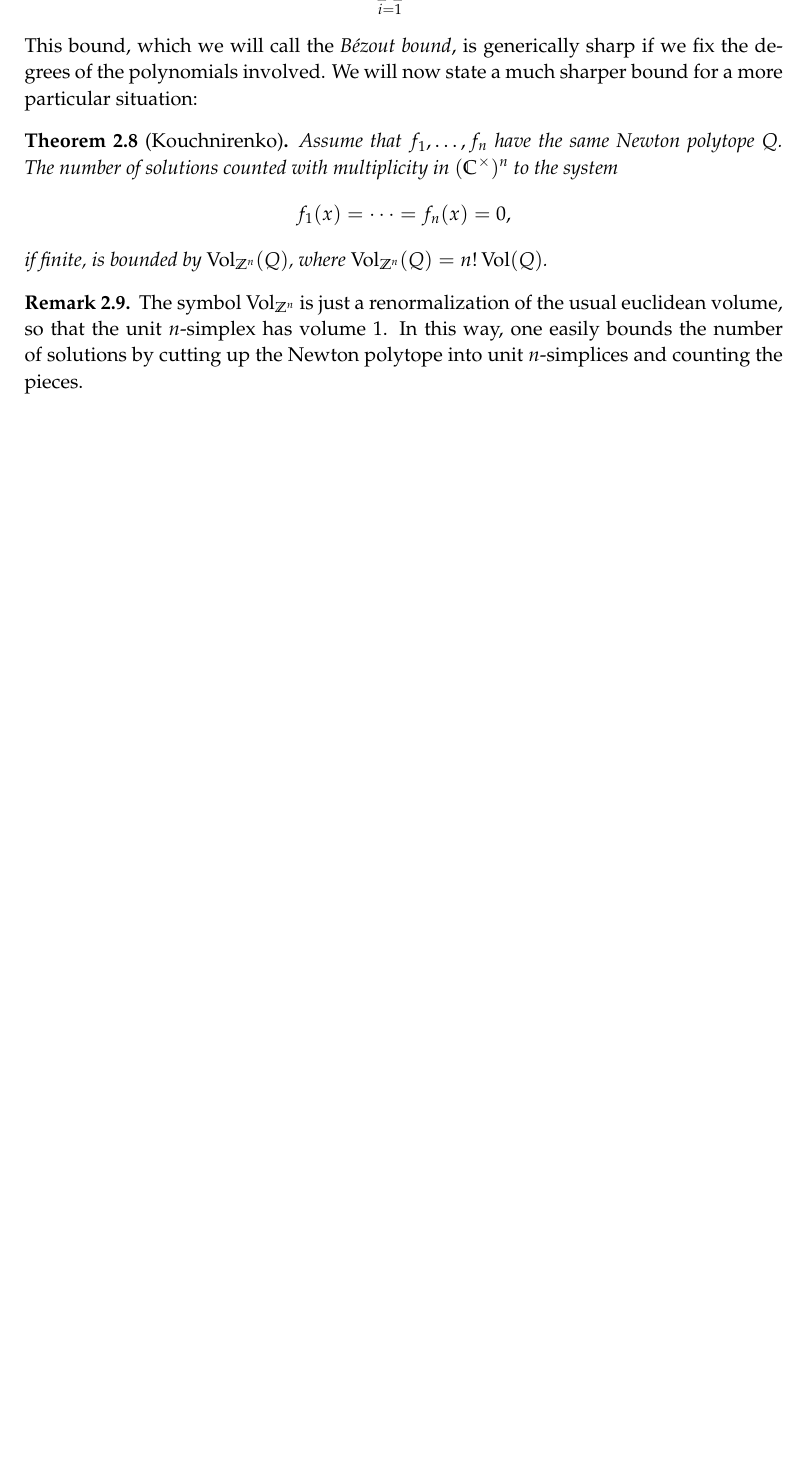
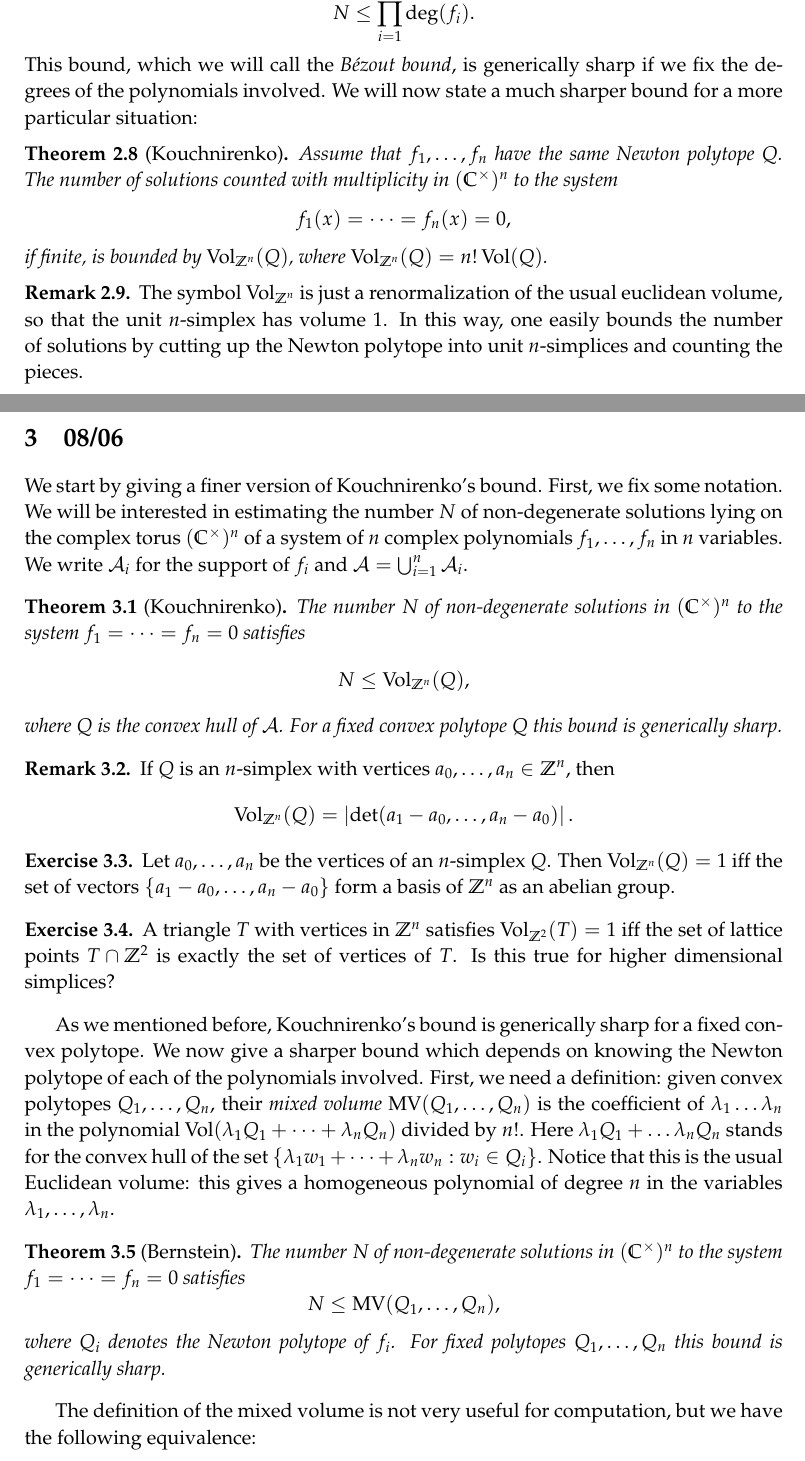
Before and after one commit to fmartin92/Real-Solutions-to-Polynomial-Equations, a LaTeX document (poly_equations.tex): part of page 7 of 7 before the commit and two parts of pages 7 and 8 of 9 after it, the two joined at a grey line, cut at the place of the change, the shorter picture padded with empty space. The pictures show the PDF file poly_equations.pdf that the author committed with the source.

Commit message:
Class of 08/06

```diff
--- a/poly_equations.tex
+++ b/poly_equations.tex
@@ -271,4 +283,62 @@ if finite, is bounded by $\Vol_{\ZZ^n}(Q)$, where $\Vol_{\ZZ^n}(Q) = n! \Vol(Q)$
 \end{thm}
 \begin{rem} The symbol $\Vol_{\ZZ^n}$ is just a renormalization of the usual euclidean volume, so that the unit $n$-simplex has volume 1. In this way, one easily bounds the number of solutions by cutting up the Newton polytope into unit $n$-simplices and counting the pieces.
 \end{rem}
+
+\section{08/06}
+
+We start by giving a finer version of Kouchnirenko's bound. First, we fix some notation. We will be interested in estimating the number $N$ of non-degenerate solutions lying on the complex torus $(\CC^\times)^n$ of a system of $n$ complex polynomials $f_1,\dots,f_n$ in $n$ variables. We write $\mathcal{A}_i$ for the support of $f_i$ and $\mathcal{A}=\bigcup_{i=1}^n\mathcal{A}_i$.
+
+\begin{thm}[Kouchnirenko] The number $N$ of non-degenerate solutions in $(\CC^\times)^n$ to the system $f_1=\dots=f_n=0$ satisfies
+\[N\leq \Vol_{\ZZ^n}(Q),\]
+where $Q$ is the convex hull of $\mathcal{A}$. For a fixed convex polytope $Q$ this bound is generically sharp.
+\end{thm}
+
+\begin{rem} If $Q$ is an $n$-simplex with vertices $a_0,\dots, a_n\in \ZZ^n$, then
+\[\Vol_{\ZZ^n}(Q)=\left|\det(a_1-a_0, \dots, a_n-a_0) \right|.\]
+\end{rem}
+
+\begin{ex} Let $a_0,\dots,a_n$ be the vertices of an $n$-simplex $Q$. Then $\Vol_{\ZZ^n}(Q)=1$ iff the set of vectors $\{a_1-a_0,\dots, a_n-a_0\}$ form a basis of $\ZZ^n$ as an abelian group.
+\end{ex}
+\begin{ex} A triangle $T$ with vertices in $\ZZ^n$ satisfies $\Vol_{\ZZ^2}(T)=1$ iff the set of lattice points $T\cap\ZZ^2$ is exactly the set of vertices of $T$. Is this true for higher dimensional simplices?
+\end{ex}
+
+As we mentioned before, Kouchnirenko's bound is generically sharp for a fixed convex polytope. We now give a sharper bound which depends on knowing the Newton polytope of each of the polynomials involved. First, we need a definition: given convex polytopes $Q_1,\dots,Q_n$, their \emph{mixed volume} $\MV(Q_1,\dots,Q_n)$ is the coefficient of $\lambda_1\dots\lambda_n$ in the polynomial $\Vol(\lambda_1 Q_1+\dots+\lambda_nQ_n)$ divided by $n!$. Here $\lambda_1Q_1+\dots\lambda_nQ_n$ stands for the convex hull of the set $\{\lambda_1 w_1+\dots+\lambda_n w_n:w_i\in Q_i\}$. Notice that this is the usual Euclidean volume: this gives a homogeneous polynomial of degree $n$ in the variables $\lambda_1,\dots,\lambda_n$.
+
+\begin{thm}[Bernstein] The number $N$ of non-degenerate solutions in $(\CC^\times)^n$ to the system $f_1=\dots=f_n=0$ satisfies
+\[N\leq \MV(Q_1,\dots,Q_n),\]
+where $Q_i$ denotes the Newton polytope of $f_i$. For fixed polytopes $Q_1,\dots,Q_n$ this bound is generically sharp.
+\end{thm}
+
+The definition of the mixed volume is not very useful for computation, but we have the following equivalence:
+\begin{prop} If $Q_1,\dots,Q_n$ are convex polytopes, then
+\[n! \MV(Q_1,\dots,Q_n)=\sum_{\emptyset\neq I\subseteq\{1,\dots,n\}}(-1)^{\#I}\Vol\left(\sum_{i\in I} Q_i\right)\]
+\end{prop}
+
+This last proposition not only gives a computationally effective way to calculate the mixed volume, but also proves that it is translation invariant, since the usual Euclidean volume is.
+
+\begin{exmp} Let $Q_i$ be the 2-simplices of vertices $(0,0)$, $(0,d_i)$ and $(d_i,0)$ for $i\in\{1,2\}$. Then
+\[2 \MV(Q_1,Q_2) = \Vol(Q_1+Q_2)-\Vol(Q_1)-\Vol(Q_2) = \frac{(d_1+d_2)^2}{2} -\frac{d_1^2}2-\frac{d_2^2}2=d_1d_2,\]
+so $\MV(Q_1,Q_2)=\frac{d_1d_2}2$.
+\end{exmp}
+
+\begin{prop} The map $(Q_1,\dots,Q_n)\mapsto \MV(Q_1,\dots,Q_n)$ is non-negative and increasing, in the sense that if $Q'_i\subseteq Q_i$ for all $i\in\{1,\dots,n\}$, then $\MV(Q'_1,\dots,Q'_n)\leq\MV(Q_1,\dots,Q_n)$.
+\end{prop}
+
+\begin{coro} Bernstein's bound is sharper than Kouchniernko's, since $\MV(Q_1,\dots,Q_n)\leq \Vol_{\ZZ^n}(Q)$, where $Q$ denotes the convex hull of the union of the Newton polytopes $Q_1,\dots,Q_n$.
+\end{coro}
+\begin{proof} By monotony we know that $\MV(Q_1,\dots,Q_n)\leq \MV(Q,\dots,Q)$. But then $n! \MV(Q,\dots,Q)$ is the coefficient of $\lambda_1\dots\lambda_n$ in the polynomial
+\begin{align*}
+\Vol(\lambda_1Q+\dots+\lambda_nQ) &= \Vol((\lambda_1+\dots+\lambda_n)Q)\\
+&=(\lambda_1+\dots+\lambda_n)^n\Vol(Q)\\
+&=\left(\sum_{\sum k_i=n} \binom{n}{k_1,\dots, k_n}\lambda_1^{k_1}\dots\lambda_n^{k_n}\right) \Vol(Q)\\
+&=n!\Vol(Q)
+\end{align*}
+Therefore $\MV(Q_1,\dots,Q_n)\leq \MV(Q,\dots,Q) = \Vol(Q) \leq n! \Vol(Q)=\Vol_{\ZZ^n}(Q)$, as we wanted.
+\end{proof}
+
+The mixed volume may be computed by counting lattice points as well:
+\begin{prop} If $Q_1,\dots,Q_n$ are convex polytopes, then
+\[n! \MV(Q_1,\dots,Q_n)=\sum_{I\subseteq\{1,\dots,n\}}(-1)^{\#I}\,\#\!\left(\ZZ^n\cap\sum_{i\in I}Q_i\right),\]
+with the convention that for $I=\emptyset$, we set $\#\!\left(\ZZ^n\cap\sum_{i\in I}Q_i\right)=1$.
+\end{prop}
 \end{document}
```
Also changed, not shown: poly_equations.pdf, poly_equations.tex (20 more changed lines).
